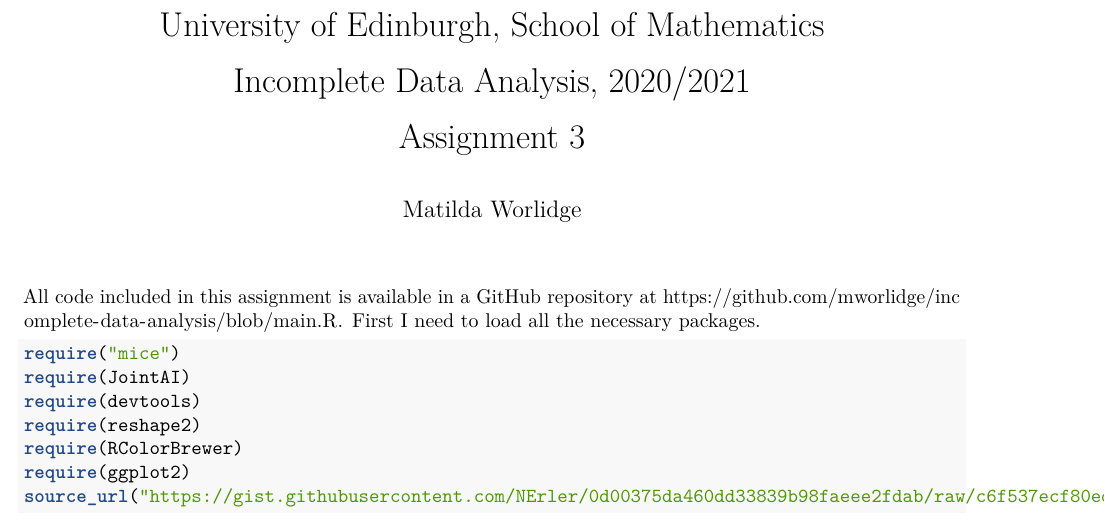
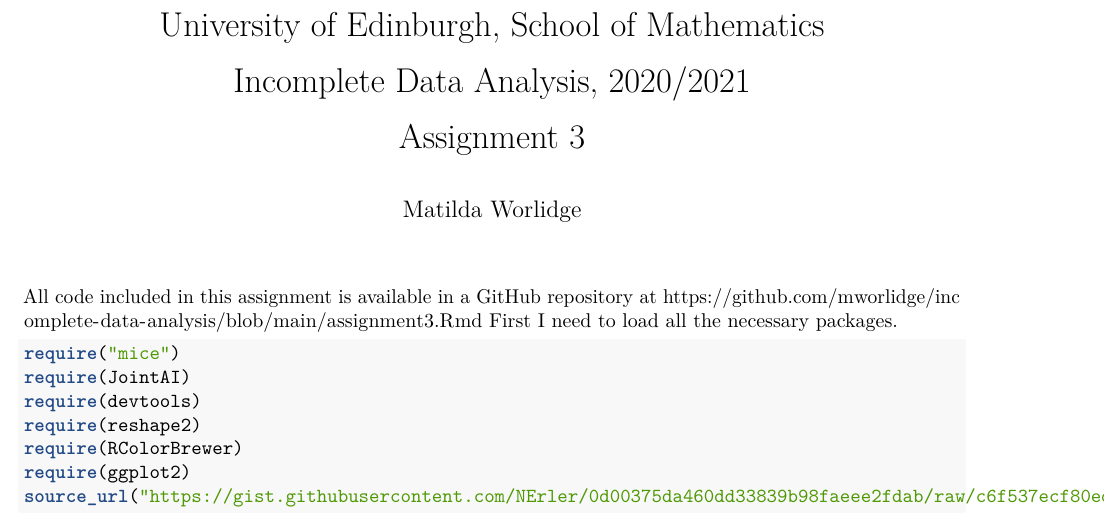
Before and after one commit to mworlidge/incomplete-data-analysis, an R Markdown document (assignment3.Rmd): part of page 1 of 10, cut so that both start at the same text. Rendered offline with R 4.5, knitr and Pandoc, then LaTeX, with nearby package versions; code that draws random numbers runs with fixed seeds of ours; some code elsewhere in the file could not run offline.

Commit message:
Update assignment3.Rmd

````diff
--- a/assignment3.Rmd
+++ b/assignment3.Rmd
@@ -14,7 +14,7 @@ output:
 knitr::opts_chunk$set(echo = TRUE)
 knitr::opts_knit$set(rootdir="/Users/tilly/Documents/Incomplete Data Analysis/Assignment3")
 ```
-All code included in this assignment is available in a GitHub repository at https://github.com/mworlidge/incomplete-data-analysis/blob/main.R. First I need to load all the necessary packages.
+All code included in this assignment is available in a GitHub repository at https://github.com/mworlidge/incomplete-data-analysis/blob/main/assignment3.Rmd First I need to load all the necessary packages.
 ```{r install, message=FALSE, warning=FALSE}
 require("mice")
 require(JointAI)
````
